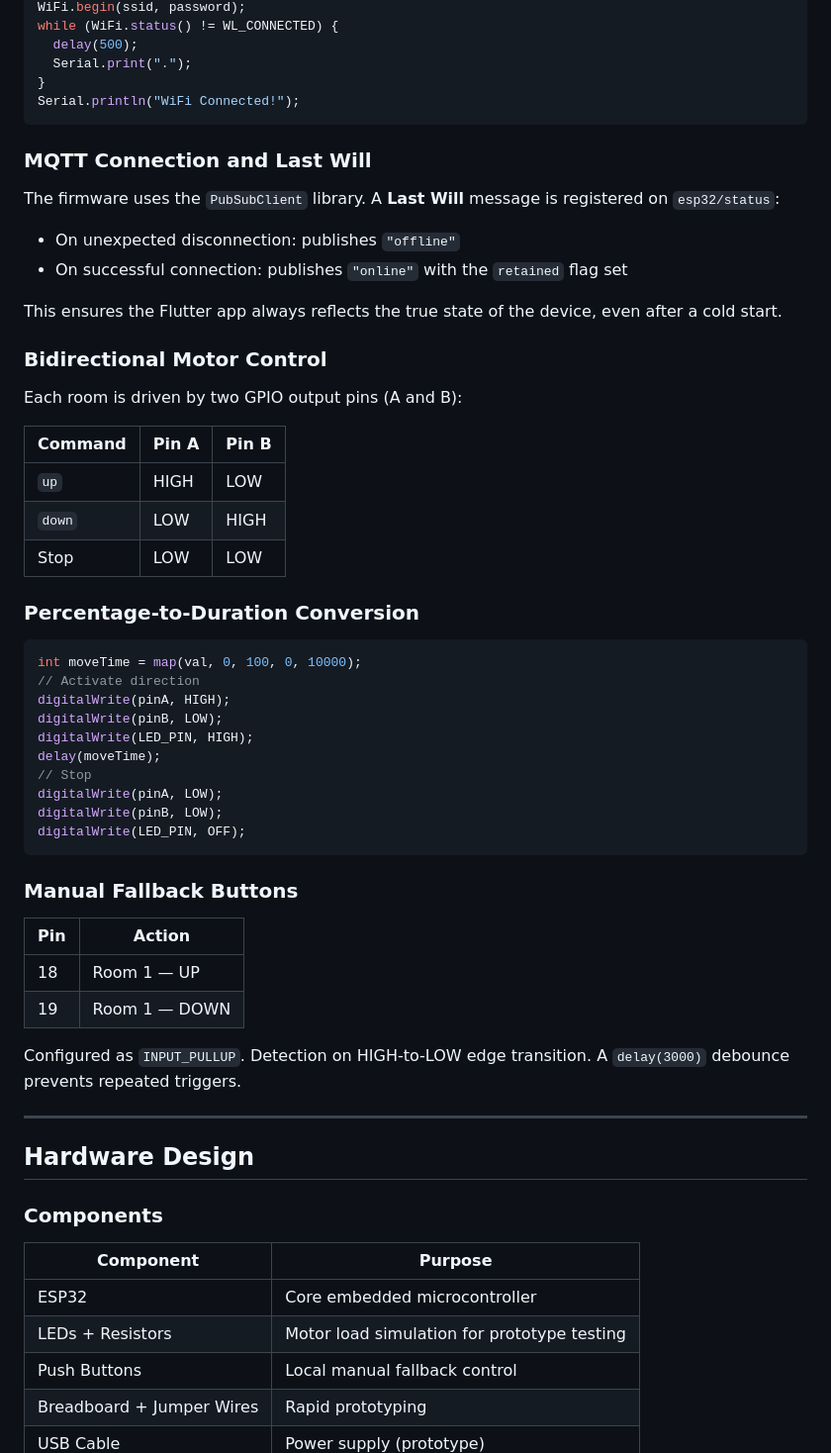
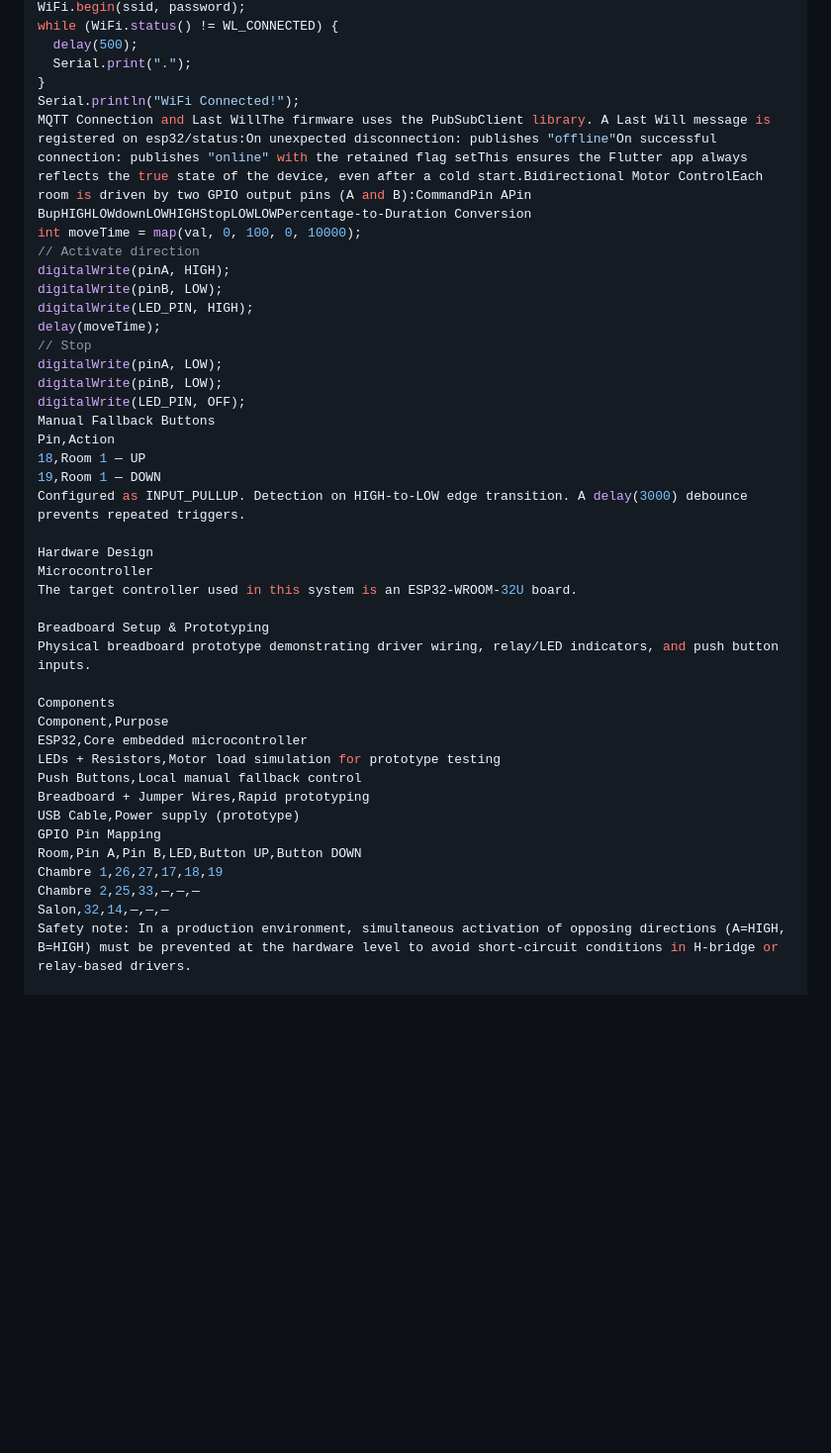
Before and after one commit to rayenabid406/smart-roller-shutter, a Markdown page: README.md, the part around one of its changes. Shown at 99% size. Rendered like a GitHub page; blank space fills up the shorter version.

````diff
--- a/README.md
+++ b/README.md
@@ -180,30 +161,7 @@ while (WiFi.status() != WL_CONNECTED) {
   Serial.print(".");
 }
 Serial.println("WiFi Connected!");
-```
-
-### MQTT Connection and Last Will
-
-The firmware uses the `PubSubClient` library. A **Last Will** message is registered on `esp32/status`:
-
-- On unexpected disconnection: publishes `"offline"`
-- On successful connection: publishes `"online"` with the `retained` flag set
-
-This ensures the Flutter app always reflects the true state of the device, even after a cold start.
-
-### Bidirectional Motor Control
-
-Each room is driven by two GPIO output pins (A and B):
-
-| Command | Pin A | Pin B |
-|---|---|---|
-| `up` | HIGH | LOW |
-| `down` | LOW | HIGH |
-| Stop | LOW | LOW |
-
-### Percentage-to-Duration Conversion
-
-```cpp
+MQTT Connection and Last WillThe firmware uses the PubSubClient library. A Last Will message is registered on esp32/status:On unexpected disconnection: publishes "offline"On successful connection: publishes "online" with the retained flag setThis ensures the Flutter app always reflects the true state of the device, even after a cold start.Bidirectional Motor ControlEach room is driven by two GPIO output pins (A and B):CommandPin APin BupHIGHLOWdownLOWHIGHStopLOWLOWPercentage-to-Duration Conversion
 int moveTime = map(val, 0, 100, 0, 10000);
 // Activate direction
 digitalWrite(pinA, HIGH);
@@ -214,28 +172,30 @@ delay(moveTime);
 digitalWrite(pinA, LOW);
 digitalWrite(pinB, LOW);
 digitalWrite(LED_PIN, OFF);
-```
+Manual Fallback Buttons
+Pin,Action
+18,Room 1 — UP
+19,Room 1 — DOWN
+Configured as INPUT_PULLUP. Detection on HIGH-to-LOW edge transition. A delay(3000) debounce prevents repeated triggers.
 
-### Manual Fallback Buttons
+Hardware Design
+Microcontroller
+The target controller used in this system is an ESP32-WROOM-32U board.
 
-| Pin | Action |
-|---|---|
-| 18 | Room 1 — UP |
-| 19 | Room 1 — DOWN |
+Breadboard Setup & Prototyping
+Physical breadboard prototype demonstrating driver wiring, relay/LED indicators, and push button inputs.
 
-Configured as `INPUT_PULLUP`. Detection on HIGH-to-LOW edge transition. A `delay(3000)` debounce prevents repeated triggers.
+Components
+Component,Purpose
+ESP32,Core embedded microcontroller
+LEDs + Resistors,Motor load simulation for prototype testing
+Push Buttons,Local manual fallback control
+Breadboard + Jumper Wires,Rapid prototyping
+USB Cable,Power supply (prototype)
+GPIO Pin Mapping
+Room,Pin A,Pin B,LED,Button UP,Button DOWN
+Chambre 1,26,27,17,18,19
+Chambre 2,25,33,—,—,—
+Salon,32,14,—,—,—
+Safety note: In a production environment, simultaneous activation of opposing directions (A=HIGH, B=HIGH) must be prevented at the hardware level to avoid short-circuit conditions in H-bridge or relay-based drivers.
 
----
-
-## Hardware Design
-
-### Components
-
-| Component | Purpose |
-|---|---|
-| ESP32 | Core embedded microcontroller |
-| LEDs + Resistors | Motor load simulation for prototype testing |
-| Push Buttons | Local manual fallback control |
-| Breadboard + Jumper Wires | Rapid prototyping |
-| USB Cable | Power supply (prototype) |
-
````
Also changed, not shown: other parts of README.md (+79 -131 lines).
